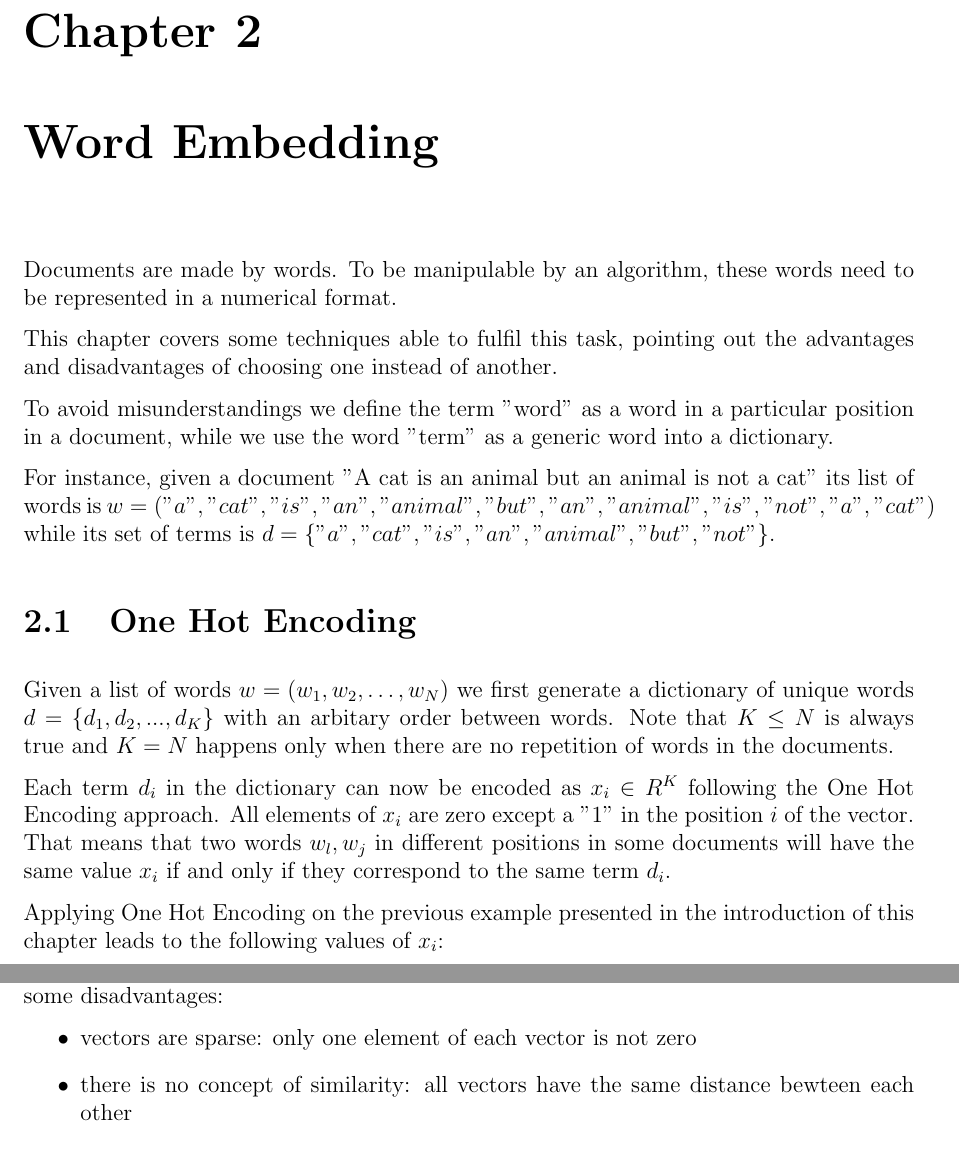
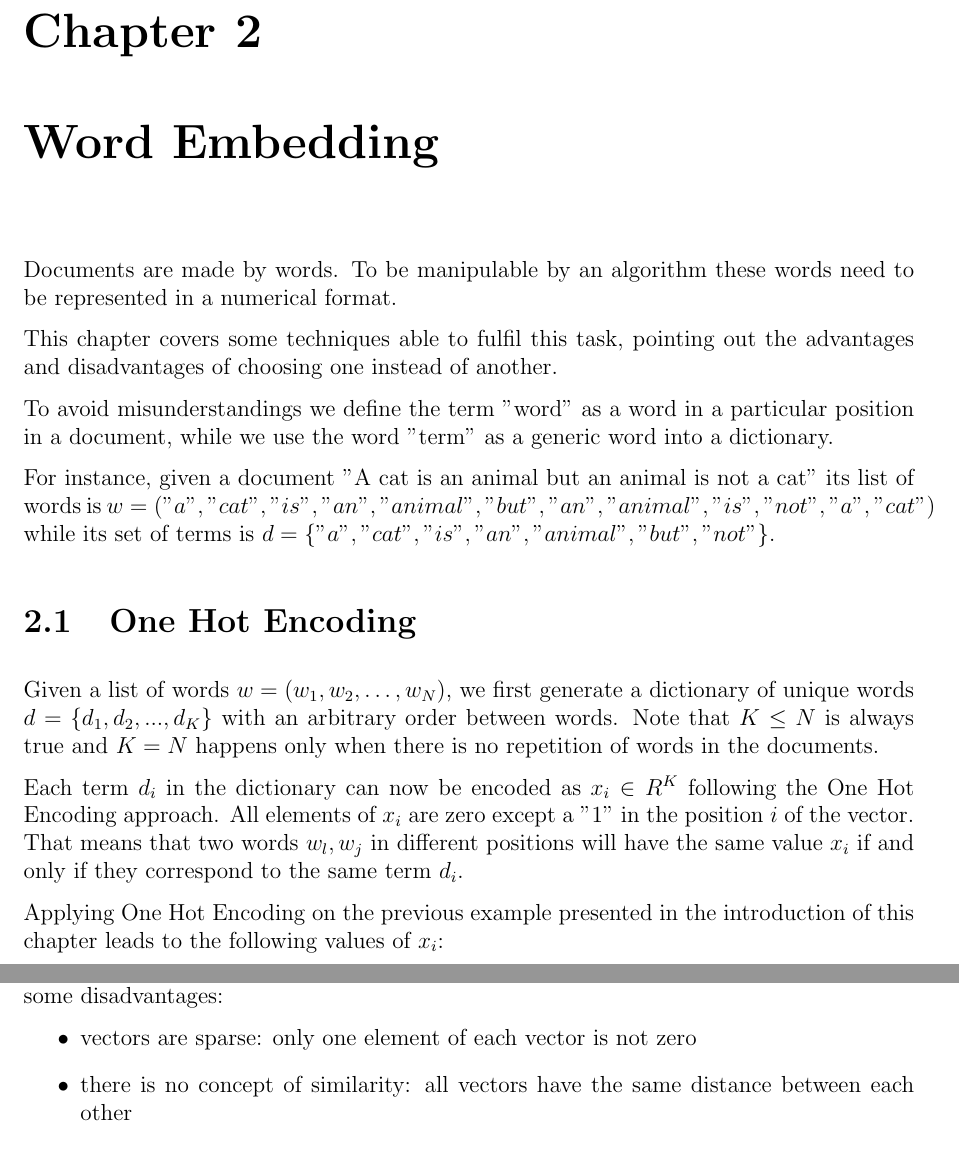
Before and after one commit to Davide95/msc_thesis, a LaTeX thesis (thesis/main.tex, which reads thesis/chapters/wordEmbedding.tex): two parts of pages 8 and 9 of 26, joined at a grey line, cut so that both start at the same text. Compiled offline with pdfLaTeX.

Commit message:
Typos fixed

```diff
--- a/thesis/chapters/wordEmbedding.tex
+++ b/thesis/chapters/wordEmbedding.tex
@@ -1,6 +1,6 @@
 \chapter{Word Embedding} \label{wordemb}
 Documents are made by words.
-To be manipulable by an algorithm, these words need to be represented in a numerical format.
+To be manipulable by an algorithm these words need to be represented in a numerical format.
 
 This chapter covers some techniques able to fulfil this task,
 pointing out the advantages and disadvantages of choosing one instead of another.
@@ -14,14 +14,14 @@ is $ w = ("a", "cat", "is", "an", "animal", "but", "an", "animal", "is", "not",
 while its set of terms is $d = \{"a", "cat", "is", "an", "animal", "but", "not"\}$.
 
 \section{One Hot Encoding}
-Given a list of words $w = (w_1, w_2, \dots, w_N)$
+Given a list of words $w = (w_1, w_2, \dots, w_N)$,
 we first generate a dictionary of unique words
-$d = \{d_1, d_2, ..., d_K\}$ with an arbitary order between words.
-Note that $ K \leq N $ is always true and $ K = N $ happens only when there are no repetition of words in the documents.
+$d = \{d_1, d_2, ..., d_K\}$ with an arbitrary order between words.
+Note that $ K \leq N $ is always true and $ K = N $ happens only when there is no repetition of words in the documents.
 
 Each term $d_i$ in the dictionary can now be encoded as $x_i \in R^K$ following the One Hot Encoding approach.
 All elements of $x_i$ are zero except a "1" in the position  $i$ of the vector.
-That means that two words $w_l, w_j$ in different positions in some documents will have the same value $x_i$ if and only if they correspond to the same term $d_i$.
+That means that two words $w_l, w_j$ in different positions will have the same value $x_i$ if and only if they correspond to the same term $d_i$.
 
 Applying One Hot Encoding on the previous example presented in the introduction of this chapter leads to the following values of $x_i$:
 \begin{multicols}{2}
@@ -39,7 +39,7 @@ Applying One Hot Encoding on the previous example presented in the introduction
 Despite its simplicity and the fact that it is not computationally expensive to use, it has some disadvantages:
 \begin{itemize}
     \item vectors are sparse: only one element of each vector is not zero
-    \item there is no concept of similarity: all vectors have the same distance bewteen each other
+    \item there is no concept of similarity: all vectors have the same distance between each other
 \end{itemize}
 
 \section{Word2vec}
```
